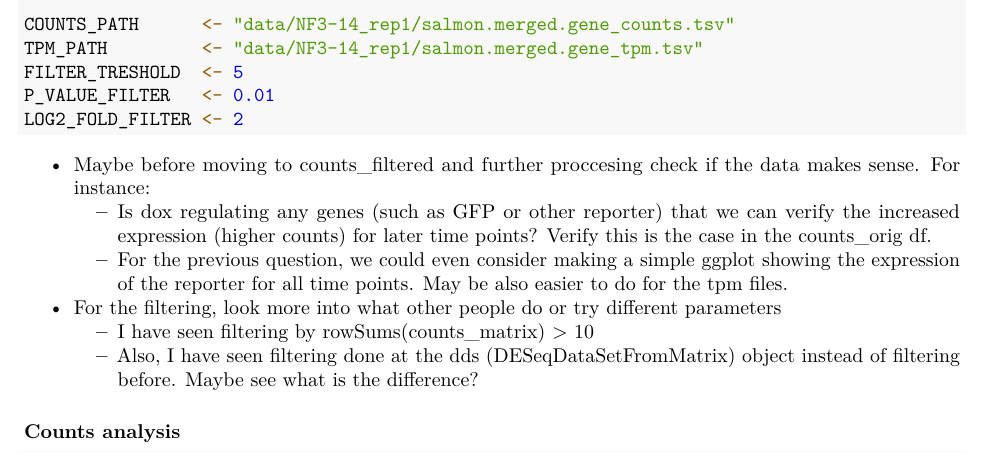
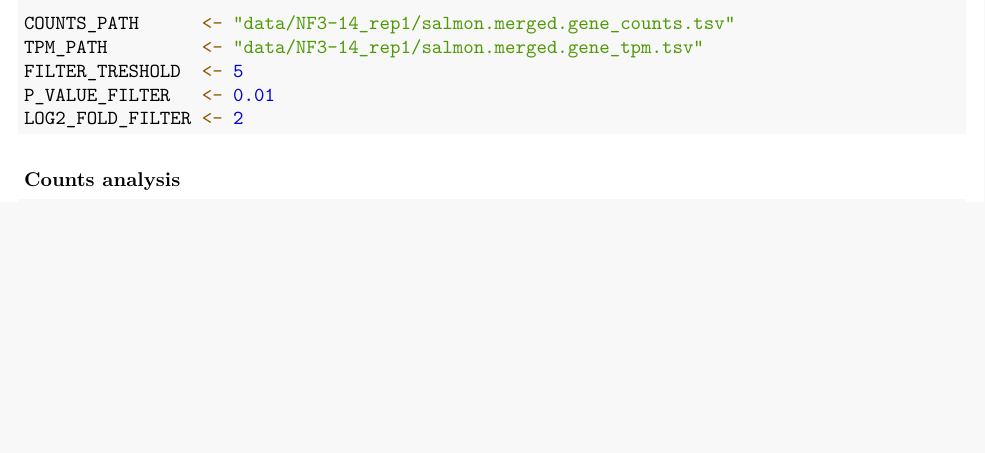
Before and after one commit to cvalhin/PowerPuffGenes, an R Markdown document (main_project.Rmd): part of page 1 of 6, cut so that both start at the same text, the shorter picture padded with empty space. Rendered offline with R 4.5, knitr and Pandoc, then LaTeX, with nearby package versions; both versions are drawn in the output format of the newer one; some code elsewhere in the file could not run offline.

Commit message:
update main_project, add PDF, and README

````diff
--- a/main_project.Rmd
+++ b/main_project.Rmd
@@ -1,3 +1,3 @@
 ---
 title: "PowerPuff Genes Project"
-authors: "FN, CV, LP"
+authors: FN, CV, LP
@@ -4,3 +5,5 @@ authors: "FN, CV, LP"
 output:
+  pdf_document:
+    toc: true
   html_document:
     toc: true
@@ -55,14 +56,6 @@ FILTER_TRESHOLD  <- 5
 P_VALUE_FILTER   <- 0.01
 LOG2_FOLD_FILTER <- 2
 ```
-
-- Maybe before moving to counts_filtered and further proccesing check if the data makes sense. For instance:
-  - Is dox regulating any genes (such as GFP or other reporter) that we can verify the increased expression (higher counts) for later time points? Verify this is the case in the counts_orig df.
-  - For the previous question, we could even consider making a simple ggplot showing the expression of the reporter for all time points. May be also easier to do for the tpm files.
-
-- For the filtering, look more into what other people do or try different parameters
-  - I have seen filtering by rowSums(counts_matrix) > 10
-  - Also, I have seen filtering done at the dds (DESeqDataSetFromMatrix) object instead of filtering before. Maybe see what is the difference?
 
 
 ### Counts analysis
````
Also changed, not shown: README.md, main_project.pdf (added), main_project.Rmd (3 more changed lines).
